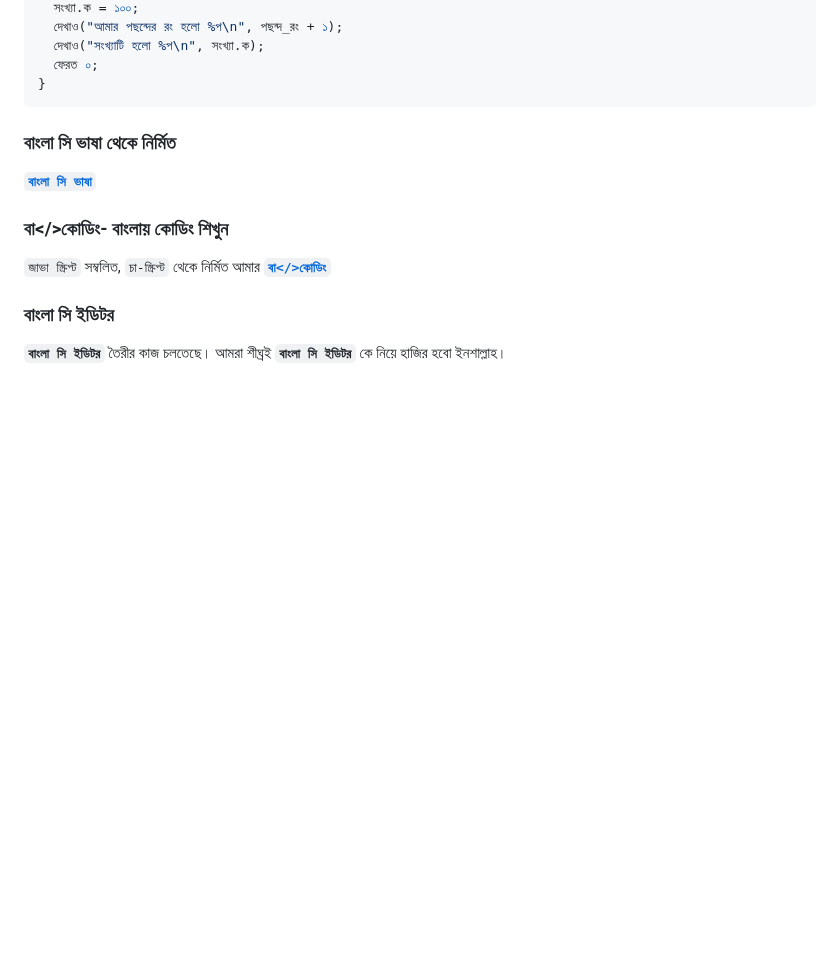
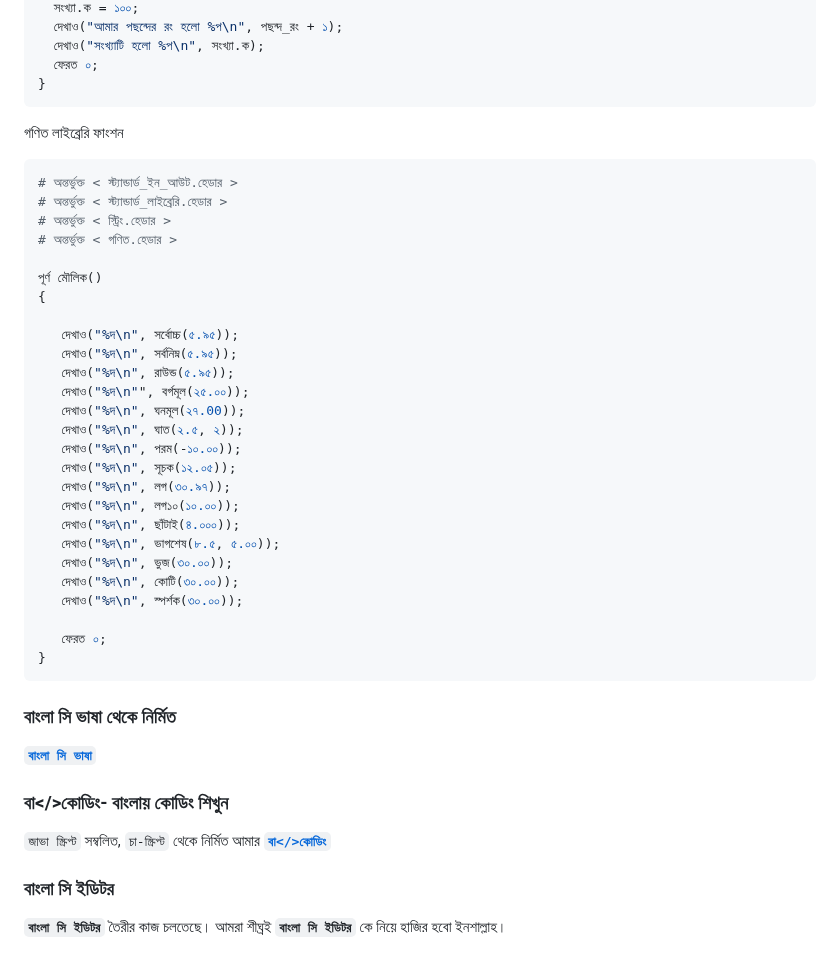
Before and after one commit to anisurrahmanlikhon/Bangla-to-C-Code, a Markdown page: README.md, the part around the change. Rendered like a GitHub page; blank space fills up the shorter version.

````diff
--- a/README.md
+++ b/README.md
@@ -776,6 +776,35 @@ Library Function
   ফেরত ০;
 }
 ```
+গণিত লাইব্রেরি ফাংশন
+```Python
+# অন্তর্ভুক্ত < স্ট্যান্ডার্ড_ইন_আউট.হেডার >
+# অন্তর্ভুক্ত < স্ট্যান্ডার্ড_লাইব্রেরি.হেডার >
+# অন্তর্ভুক্ত < স্ট্রিং.হেডার >
+# অন্তর্ভুক্ত < গণিত.হেডার >
+
+পূর্ণ মৌলিক()
+{
+
+   দেখাও("%দ\n", সর্বোচ্চ(৫.৯৫));
+   দেখাও("%দ\n", সর্বনিম্ন(৫.৯৫));
+   দেখাও("%দ\n", রাউন্ড(৫.৯৫));
+   দেখাও("%দ\n"", বর্গমূল(২৫.০০));
+   দেখাও("%দ\n", ঘনমূল(২৭.00));
+   দেখাও("%দ\n", ঘাত(২.৫, ২));
+   দেখাও("%দ\n", পরম(-১০.০০));
+   দেখাও("%দ\n", সূচক(১২.০৫));
+   দেখাও("%দ\n", লগ(৩০.৯৭));
+   দেখাও("%দ\n", লগ১০(১০.০০));
+   দেখাও("%দ\n", ছাঁটাই(৪.০০০));
+   দেখাও("%দ\n", ভাগশেষ(৮.৫, ৫.০০));
+   দেখাও("%দ\n", ভুজ(৩০.০০));
+   দেখাও("%দ\n", কোটি(৩০.০০));
+   দেখাও("%দ\n", স্পর্শক(৩০.০০));
+
+   ফেরত ০;
+}
+```
 
 ### বাংলা সি ভাষা থেকে নির্মিত
 
````
